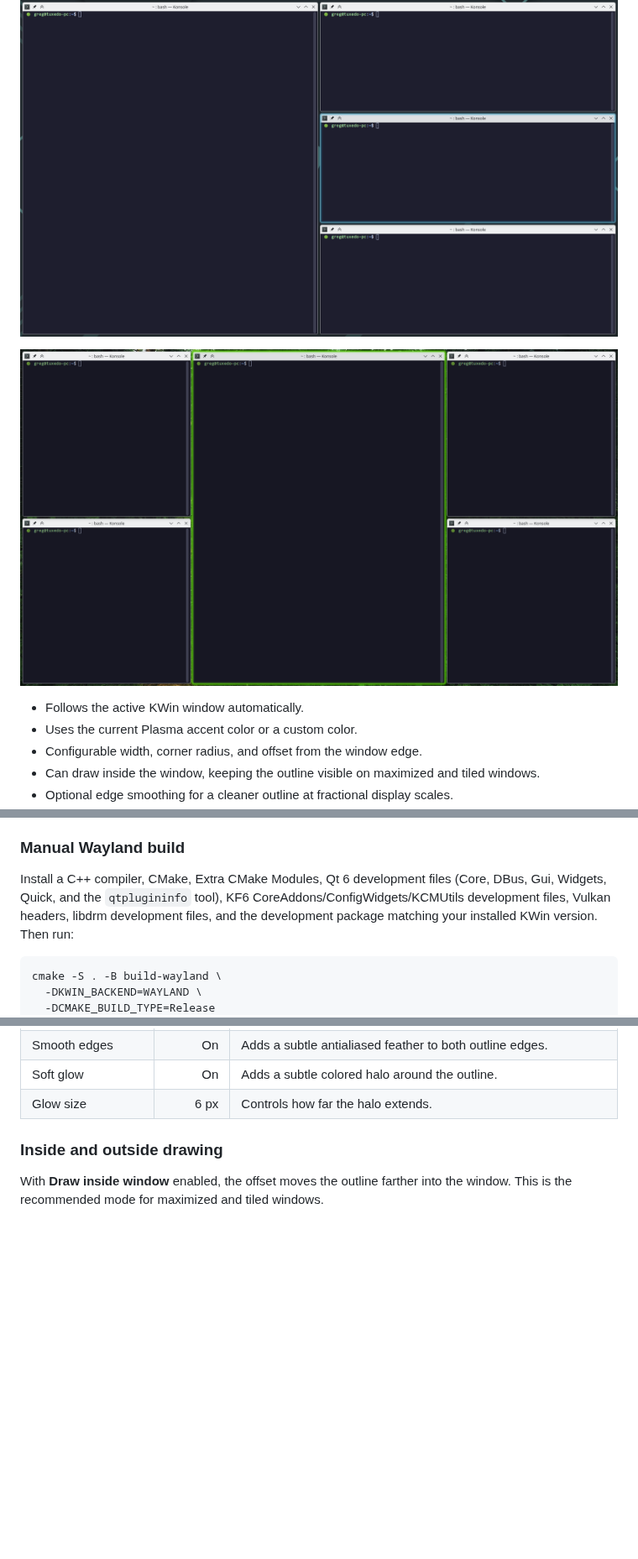
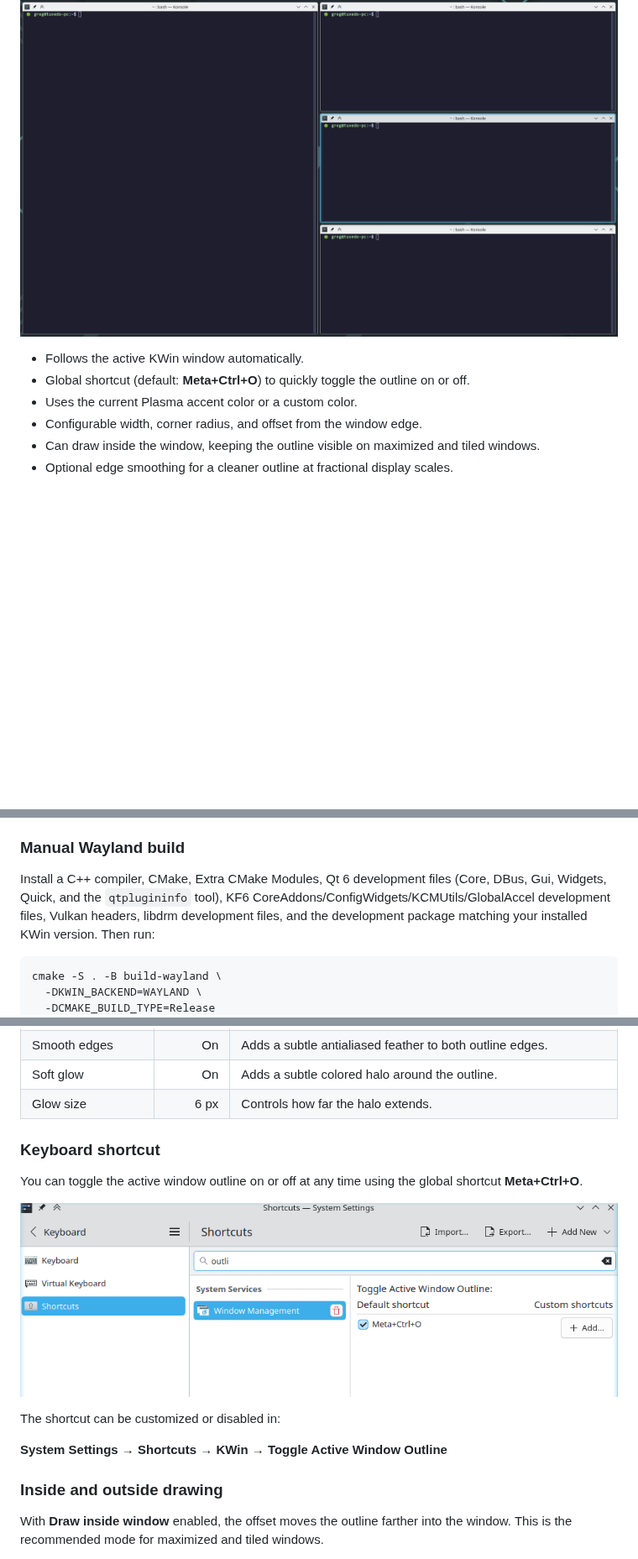
Before and after one commit to gmalinowski/LeapK, a Markdown page: README.md, 3 parts joined by grey strips. Shown at 84% size. GitHub-like rendering; pictures changed too: screenshot.png (deleted), shortcuts.png (added); blank space fills up the shorter version.

Commit message:
feat: release 1.2.12 with global toggle shortcut and updated documentation

```diff
--- a/README.md
+++ b/README.md
@@ -11,9 +11,8 @@ The effect is useful with minimal window decorations and tiling layouts, where i
 
 ![Active Window Outline with the default settings in a tiled window layout](screenshot_defaults.png)
 
-![KDE / KWin Active Window Outline](screenshot.png)
-
 - Follows the active KWin window automatically.
+- Global shortcut (default: **Meta+Ctrl+O**) to quickly toggle the outline on or off.
 - Uses the current Plasma accent color or a custom color.
 - Configurable width, corner radius, and offset from the window edge.
 - Can draw inside the window, keeping the outline visible on maximized and tiled windows.
@@ -106,7 +105,7 @@ When updating an existing installation, log out and back in after the installer
 
 Install a C++ compiler, CMake, Extra CMake Modules, Qt 6 development files
 (Core, DBus, Gui, Widgets, Quick, and the `qtplugininfo` tool), KF6
-CoreAddons/ConfigWidgets/KCMUtils development files, Vulkan headers, libdrm
+CoreAddons/ConfigWidgets/KCMUtils/GlobalAccel development files, Vulkan headers, libdrm
 development files, and the development package matching your installed KWin
 version. Then run:
 
@@ -138,6 +139,16 @@ Open the gear button next to **Active Window Outline** in Desktop Effects.
 | Smooth edges | On | Adds a subtle antialiased feather to both outline edges. |
 | Soft glow | On | Adds a subtle colored halo around the outline. |
 | Glow size | 6 px | Controls how far the halo extends. |
+
+### Keyboard shortcut
+
+You can toggle the active window outline on or off at any time using the global shortcut **Meta+Ctrl+O**.
+
+![KWin global shortcut configuration](shortcuts.png)
+
+The shortcut can be customized or disabled in:
+
+**System Settings → Shortcuts → KWin → Toggle Active Window Outline**
 
 ### Inside and outside drawing
 
```
Also changed, not shown: other parts of README.md (+3 -1 lines), CHANGELOG.md (+6 -0 lines), config_panel.png (added), 7 other files.
